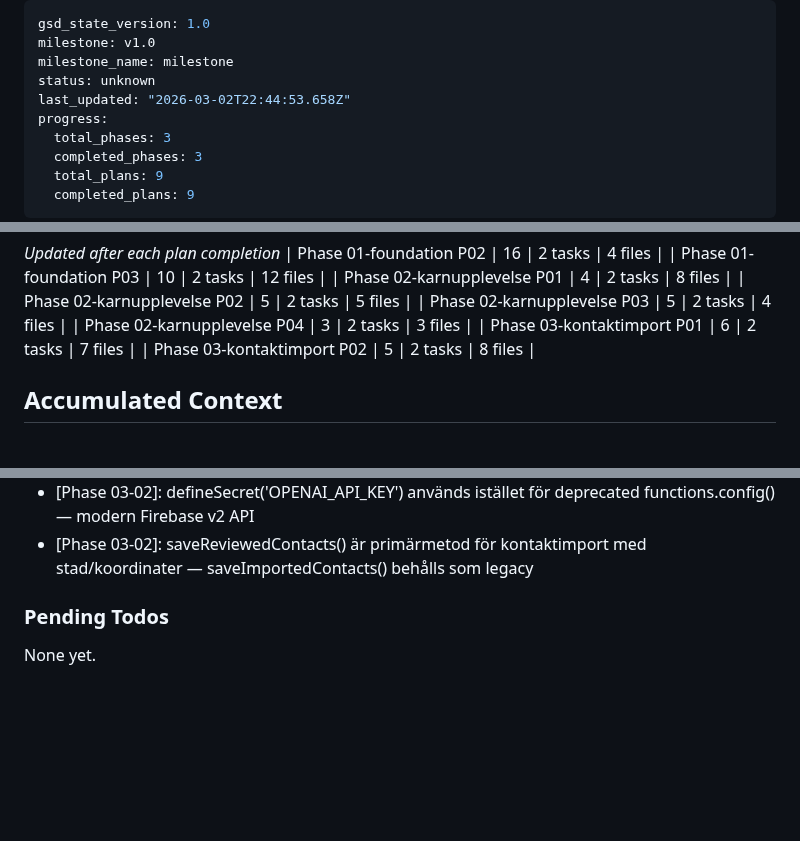
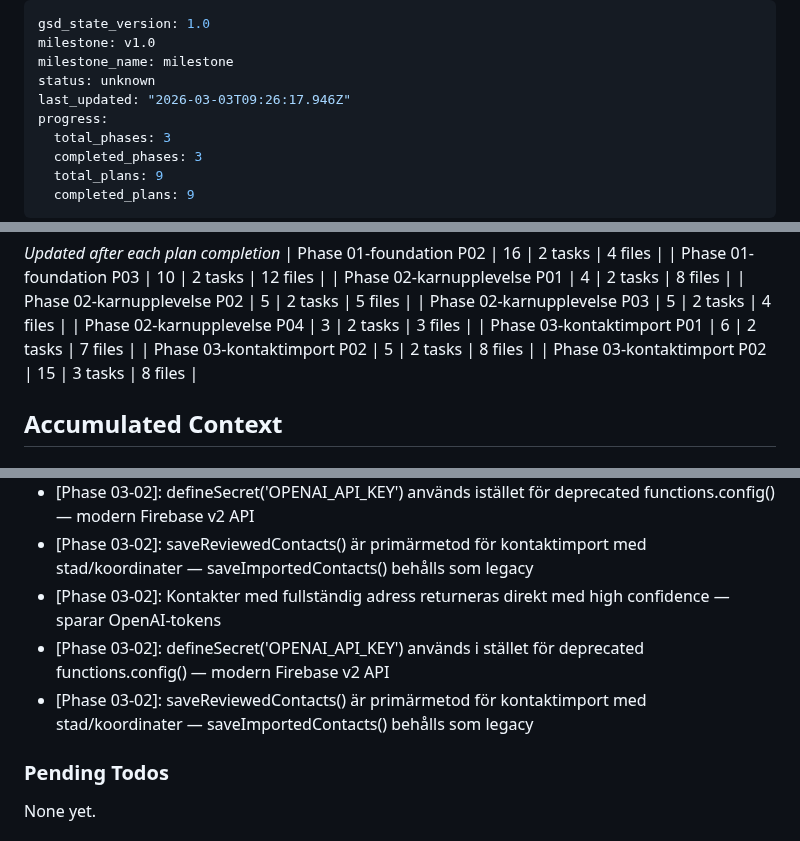
Before and after one commit to sandenskog/weatherfriends, a Markdown page: .planning/STATE.md, 3 parts joined by grey strips. Drawn GitHub-style; blank space fills up the shorter version.

```diff
--- a/.planning/STATE.md
+++ b/.planning/STATE.md
@@ -3,7 +3,7 @@ gsd_state_version: 1.0
 milestone: v1.0
 milestone_name: milestone
 status: unknown
-last_updated: "2026-03-02T22:44:53.658Z"
+last_updated: "2026-03-03T09:26:17.946Z"
 progress:
   total_phases: 3
   completed_phases: 3
@@ -56,6 +56,7 @@ Progress: [█████░░░░░] 60%
 | Phase 02-karnupplevelse P04 | 3 | 2 tasks | 3 files |
 | Phase 03-kontaktimport P01 | 6 | 2 tasks | 7 files |
 | Phase 03-kontaktimport P02 | 5 | 2 tasks | 8 files |
+| Phase 03-kontaktimport P02 | 15 | 3 tasks | 8 files |
 
 ## Accumulated Context
 
@@ -95,6 +96,9 @@ Recent decisions affecting current work:
 - [Phase 03-02]: Kontakter med fullständig adress returneras direkt med high confidence — sparar OpenAI-tokens
 - [Phase 03-02]: defineSecret('OPENAI_API_KEY') används istället för deprecated functions.config() — modern Firebase v2 API
 - [Phase 03-02]: saveReviewedContacts() är primärmetod för kontaktimport med stad/koordinater — saveImportedContacts() behålls som legacy
+- [Phase 03-02]: Kontakter med fullständig adress returneras direkt med high confidence — sparar OpenAI-tokens
+- [Phase 03-02]: defineSecret('OPENAI_API_KEY') används i stället för deprecated functions.config() — modern Firebase v2 API
+- [Phase 03-02]: saveReviewedContacts() är primärmetod för kontaktimport med stad/koordinater — saveImportedContacts() behålls som legacy
 
 ### Pending Todos
 
```
Also changed, not shown: .planning/ROADMAP.md (+3 -3 lines), 1 other file.
